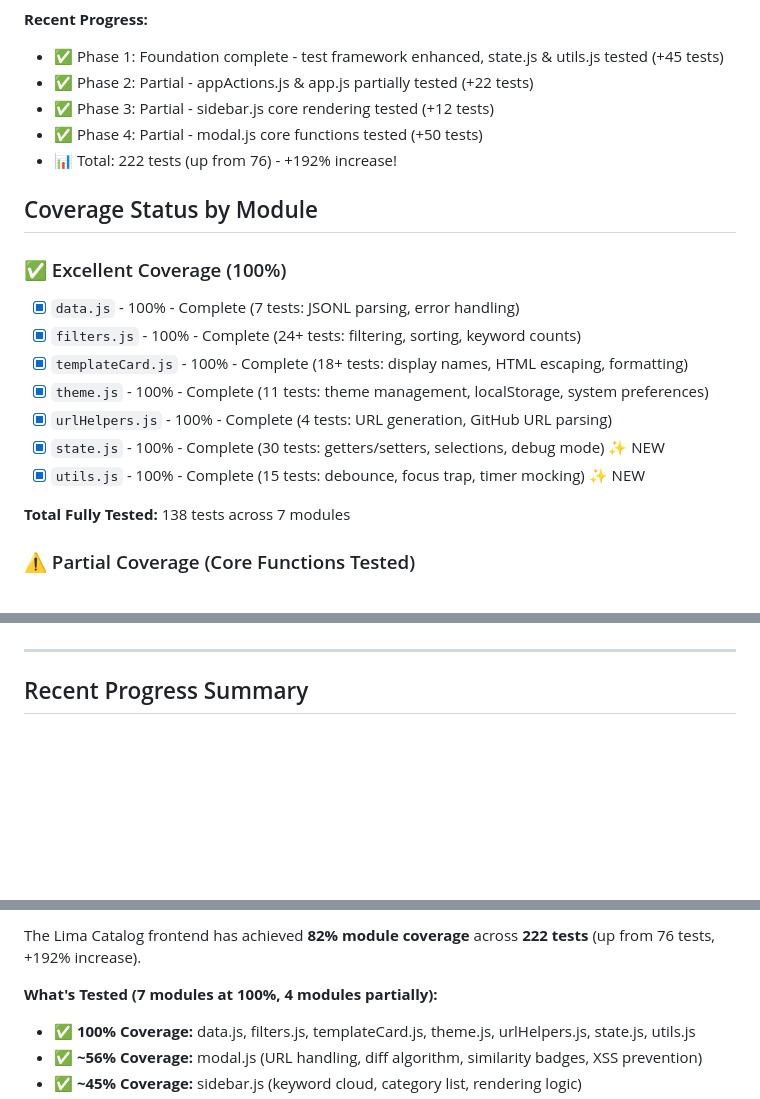
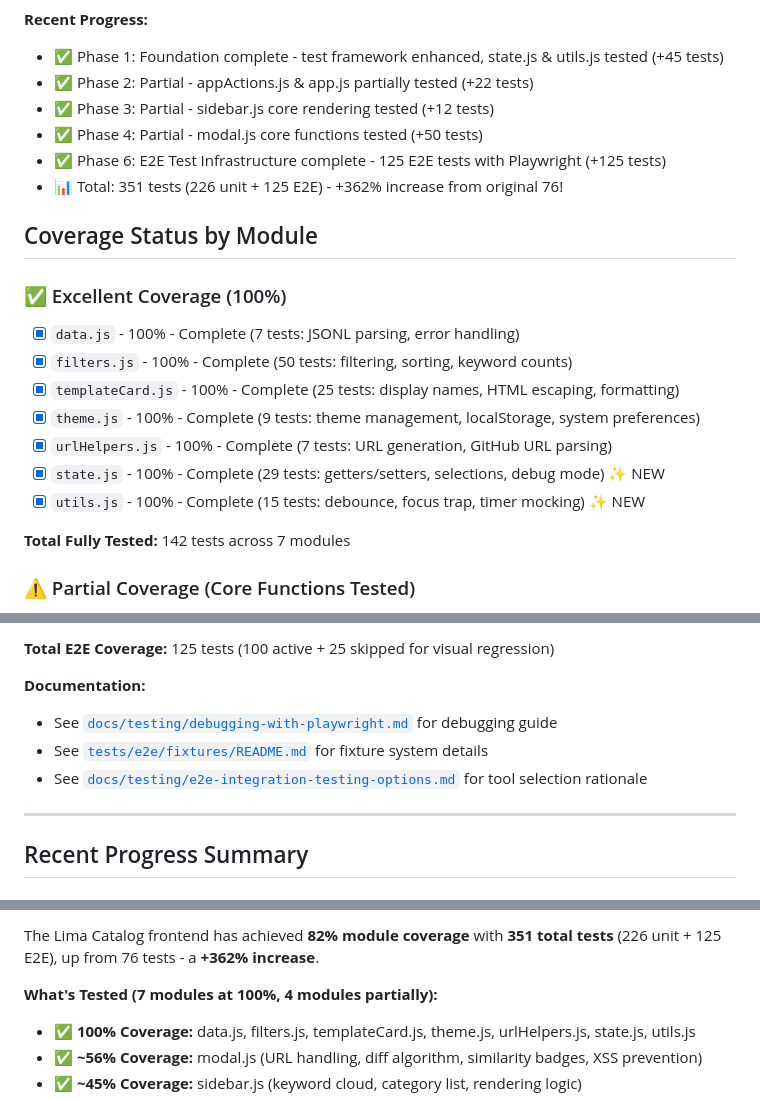
Before and after one commit to lima-catalog/lima-catalog, a Markdown page: docs/testing/test-coverage-plan-frontend.md, 3 parts joined by grey strips. Rendered like a GitHub page; blank space fills up the shorter version.

```diff
--- a/docs/testing/test-coverage-plan-frontend.md
+++ b/docs/testing/test-coverage-plan-frontend.md
@@ -10,20 +10,21 @@ Last Updated: 2025-11-22
 - ✅ Phase 2: Partial - appActions.js & app.js partially tested (+22 tests)
 - ✅ Phase 3: Partial - sidebar.js core rendering tested (+12 tests)
 - ✅ Phase 4: Partial - modal.js core functions tested (+50 tests)
-- 📊 Total: 222 tests (up from 76) - +192% increase!
+- ✅ Phase 6: E2E Test Infrastructure complete - 125 E2E tests with Playwright (+125 tests)
+- 📊 Total: 351 tests (226 unit + 125 E2E) - +362% increase from original 76!
 
 ## Coverage Status by Module
 
 ### ✅ Excellent Coverage (100%)
 - [x] `data.js` - 100% - Complete (7 tests: JSONL parsing, error handling)
-- [x] `filters.js` - 100% - Complete (24+ tests: filtering, sorting, keyword counts)
-- [x] `templateCard.js` - 100% - Complete (18+ tests: display names, HTML escaping, formatting)
-- [x] `theme.js` - 100% - Complete (11 tests: theme management, localStorage, system preferences)
-- [x] `urlHelpers.js` - 100% - Complete (4 tests: URL generation, GitHub URL parsing)
-- [x] `state.js` - 100% - Complete (30 tests: getters/setters, selections, debug mode) ✨ NEW
+- [x] `filters.js` - 100% - Complete (50 tests: filtering, sorting, keyword counts)
+- [x] `templateCard.js` - 100% - Complete (25 tests: display names, HTML escaping, formatting)
+- [x] `theme.js` - 100% - Complete (9 tests: theme management, localStorage, system preferences)
+- [x] `urlHelpers.js` - 100% - Complete (7 tests: URL generation, GitHub URL parsing)
+- [x] `state.js` - 100% - Complete (29 tests: getters/setters, selections, debug mode) ✨ NEW
 - [x] `utils.js` - 100% - Complete (15 tests: debounce, focus trap, timer mocking) ✨ NEW
 
-**Total Fully Tested:** 138 tests across 7 modules
+**Total Fully Tested:** 142 tests across 7 modules
 
 ### ⚠️ Partial Coverage (Core Functions Tested)
 - [x] `appActions.js` - ~40% - Partial (11 tests: sort dropdown, notifications, popstate, clearSearch) ✨ NEW
@@ -43,3 +106,9 @@ Last Updated: 2025-11-22
+**Total E2E Coverage:** 125 tests (100 active + 25 skipped for visual regression)
+
+**Documentation:**
+- See [`docs/testing/debugging-with-playwright.md`](debugging-with-playwright.md) for debugging guide
+- See [`tests/e2e/fixtures/README.md`](../../tests/e2e/fixtures/README.md) for fixture system details
+- See [`docs/testing/e2e-integration-testing-options.md`](e2e-integration-testing-options.md) for tool selection rationale
 
 ---
 
@@ -883,5 +952,5 @@ runner.test('modal traps focus within container', () => {
 
-The Lima Catalog frontend has achieved **82% module coverage** across **222 tests** (up from 76 tests, +192% increase).
+The Lima Catalog frontend has achieved **82% module coverage** with **351 total tests** (226 unit + 125 E2E), up from 76 tests - a **+362% increase**.
 
 **What's Tested (7 modules at 100%, 4 modules partially):**
 - ✅ **100% Coverage:** data.js, filters.js, templateCard.js, theme.js, urlHelpers.js, state.js, utils.js
```
Also changed, not shown: other parts of docs/testing/test-coverage-plan-frontend.md (+64 -2 lines), docs/architecture/frontend-design.md (+33 -8 lines), docs/testing/e2e-integration-testing-options.md (+43 -12 lines).
